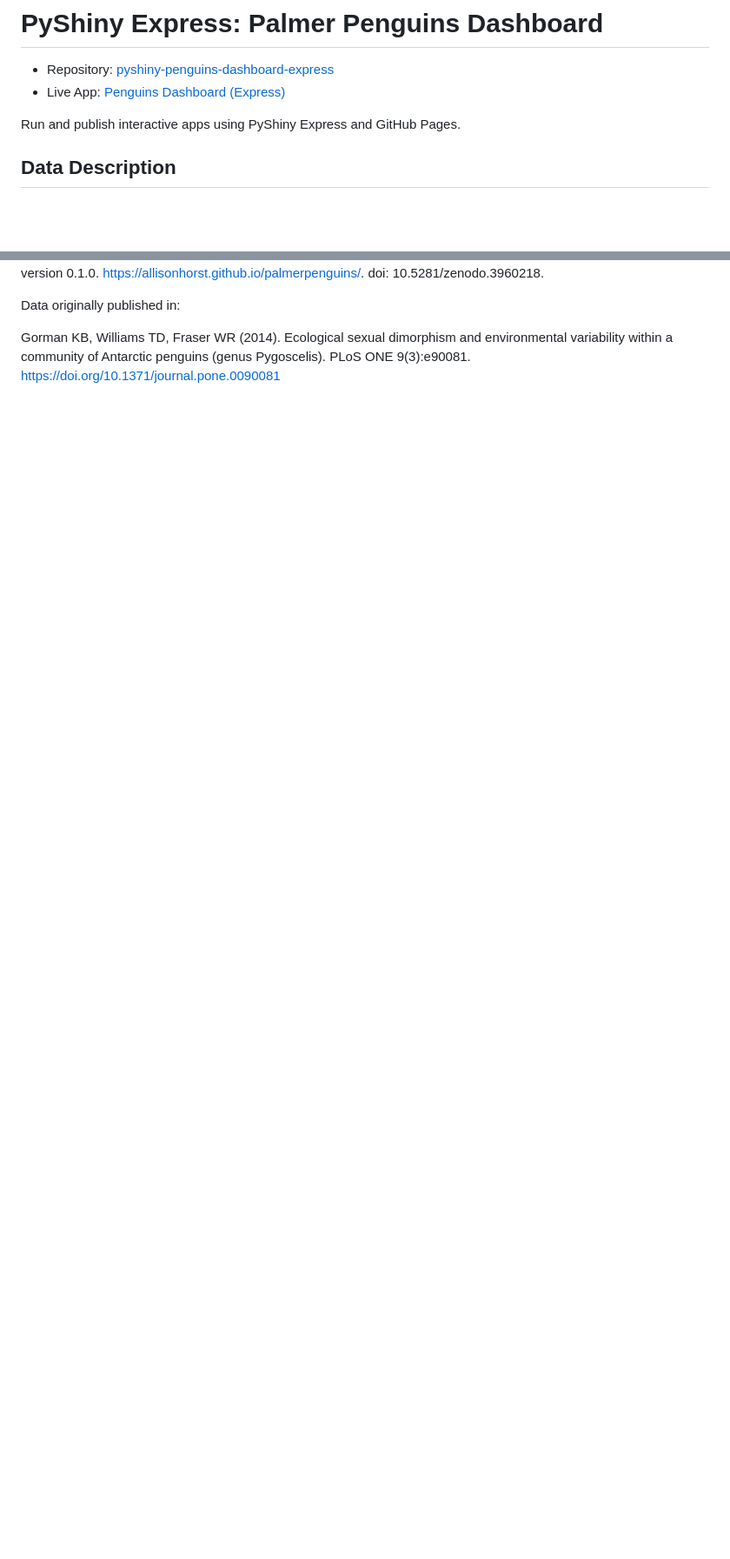
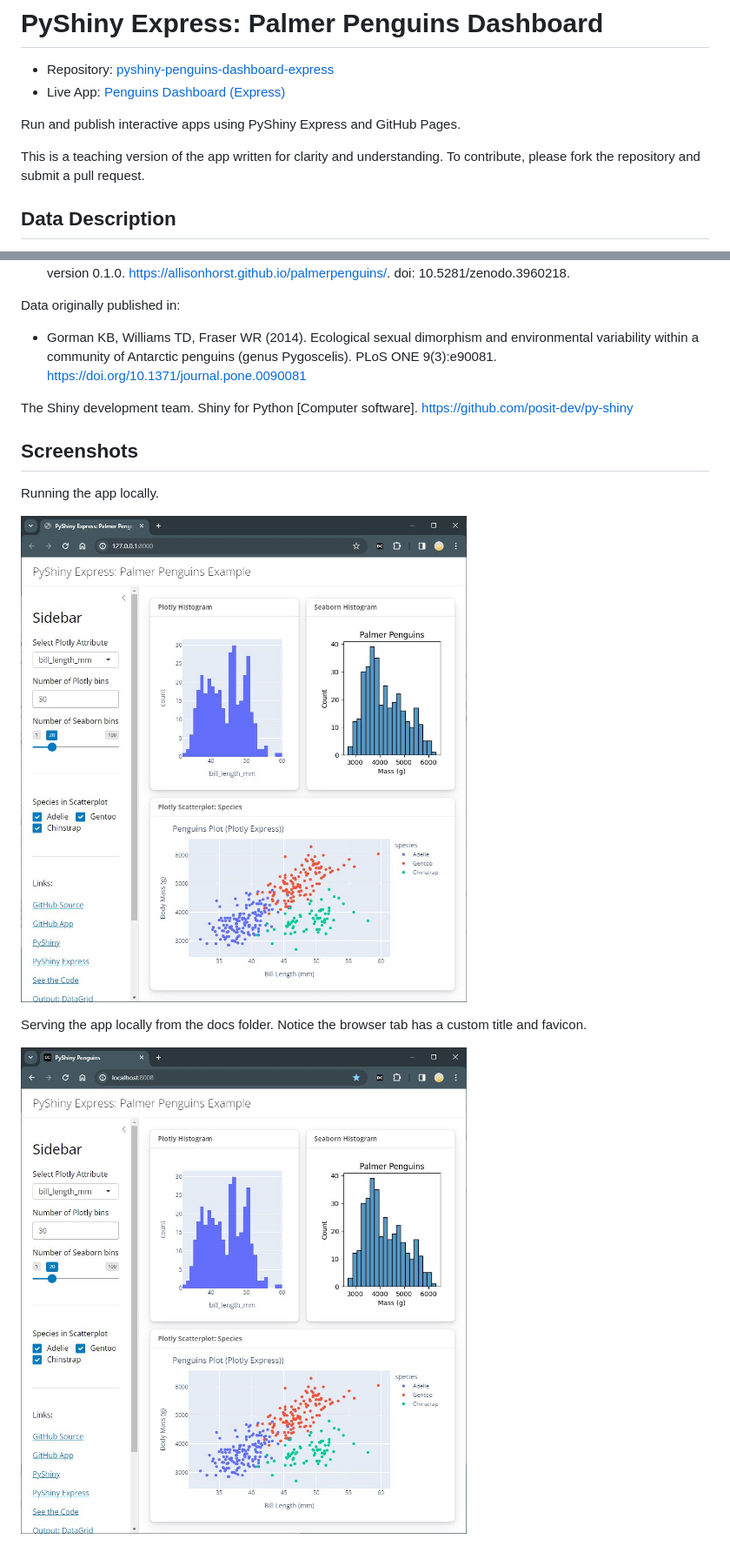
Before and after one commit to alvaroquintero28/cintel-07, a Markdown page: README.md, 2 parts joined by grey strips. Shown: that part at 87% size. Drawn GitHub-style; pictures changed too: images/LocalAppRunning.JPG (added), images/ServingAppLocally.JPG (added); blank space fills up the shorter version.

Commit message:
add images

```diff
--- a/README.md
+++ b/README.md
@@ -4,6 +4,9 @@
 - Live App: [Penguins Dashboard (Express)](https://denisecase.github.io/pyshiny-penguins-dashboard-express/)
 
 Run and publish interactive apps using PyShiny Express and GitHub Pages.
+
+This is a teaching version of the app written for clarity and understanding.
+To contribute, please fork the repository and submit a pull request.
 
 ## Data Description
 
@@ -197,4 +224,17 @@ Archipelago (Antarctica) penguin data. R package version 0.1.0.
 
 Data originally published in:
 
-Gorman KB, Williams TD, Fraser WR (2014). Ecological sexual dimorphism and environmental variability within a community of Antarctic penguins (genus Pygoscelis). PLoS ONE 9(3):e90081. <https://doi.org/10.1371/journal.pone.0090081>
+- Gorman KB, Williams TD, Fraser WR (2014). Ecological sexual dimorphism and environmental variability within a community of Antarctic penguins (genus Pygoscelis). PLoS ONE 9(3):e90081. <https://doi.org/10.1371/journal.pone.0090081>
+
+The Shiny development team. Shiny for Python [Computer software]. <https://github.com/posit-dev/py-shiny>
+
+## Screenshots
+
+Running the app locally.
+
+![Running the app locally](./images/LocalAppRunning.JPG)
+
+Serving the app locally from the docs folder.
+Notice the browser tab has a custom title and favicon.
+
+![Serving the app locally from the docs folder](./images/ServingAppLocally.JPG)
```
Also changed, not shown: other parts of README.md (+39 -15 lines), 5 other files.
